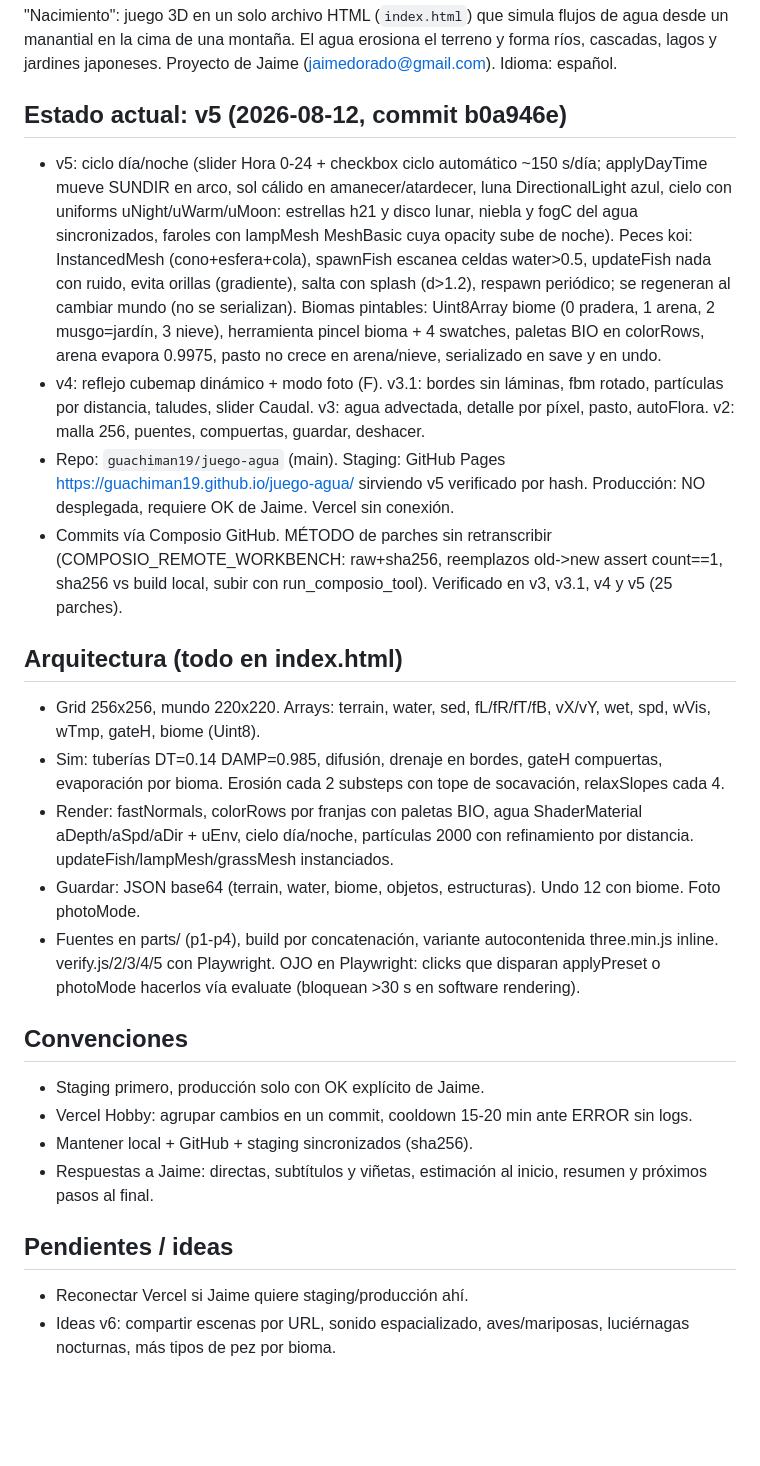
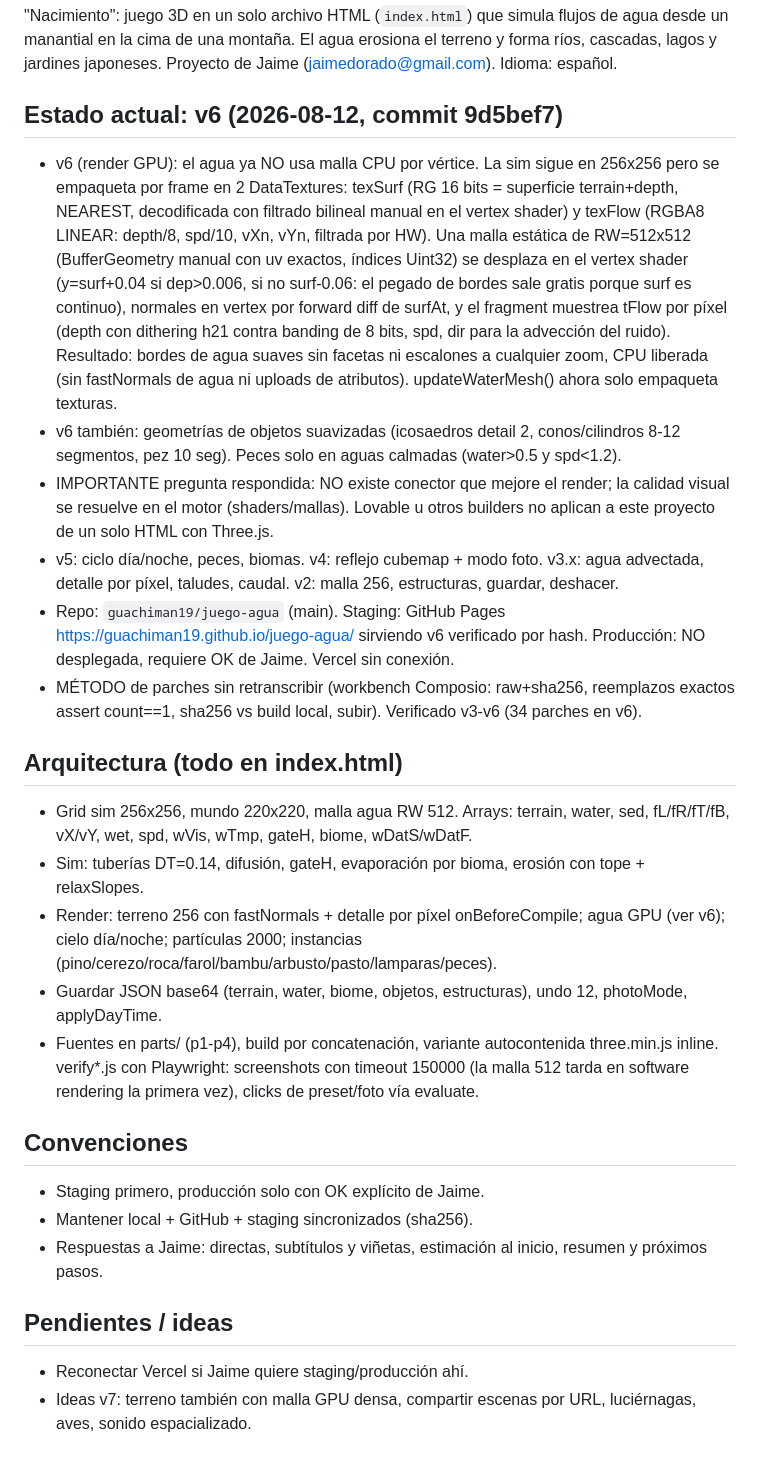
Before and after one commit to guachiman19/juego-agua, a Markdown page: CLAUDE.md, the part around the change. GitHub-like rendering; blank space fills up the shorter version.

Commit message:
docs: memoria actualizada a v6

```diff
--- a/CLAUDE.md
+++ b/CLAUDE.md
@@ -6,29 +6,30 @@ Archivo de contexto para Claude Chat, Claude Code, Claude Cowork y Claude for Ch
 
 "Nacimiento": juego 3D en un solo archivo HTML (`index.html`) que simula flujos de agua desde un manantial en la cima de una montaña. El agua erosiona el terreno y forma ríos, cascadas, lagos y jardines japoneses. Proyecto de Jaime (jaimedorado@gmail.com). Idioma: español.
 
-## Estado actual: v5 (2026-08-12, commit b0a946e)
+## Estado actual: v6 (2026-08-12, commit 9d5bef7)
 
-- v5: ciclo día/noche (slider Hora 0-24 + checkbox ciclo automático ~150 s/día; applyDayTime mueve SUNDIR en arco, sol cálido en amanecer/atardecer, luna DirectionalLight azul, cielo con uniforms uNight/uWarm/uMoon: estrellas h21 y disco lunar, niebla y fogC del agua sincronizados, faroles con lampMesh MeshBasic cuya opacity sube de noche). Peces koi: InstancedMesh (cono+esfera+cola), spawnFish escanea celdas water>0.5, updateFish nada con ruido, evita orillas (gradiente), salta con splash (d>1.2), respawn periódico; se regeneran al cambiar mundo (no se serializan). Biomas pintables: Uint8Array biome (0 pradera, 1 arena, 2 musgo=jardín, 3 nieve), herramienta pincel bioma + 4 swatches, paletas BIO en colorRows, arena evapora 0.9975, pasto no crece en arena/nieve, serializado en save y en undo.
-- v4: reflejo cubemap dinámico + modo foto (F). v3.1: bordes sin láminas, fbm rotado, partículas por distancia, taludes, slider Caudal. v3: agua advectada, detalle por píxel, pasto, autoFlora. v2: malla 256, puentes, compuertas, guardar, deshacer.
-- Repo: `guachiman19/juego-agua` (main). Staging: GitHub Pages https://guachiman19.github.io/juego-agua/ sirviendo v5 verificado por hash. Producción: NO desplegada, requiere OK de Jaime. Vercel sin conexión.
-- Commits vía Composio GitHub. MÉTODO de parches sin retranscribir (COMPOSIO_REMOTE_WORKBENCH: raw+sha256, reemplazos old->new assert count==1, sha256 vs build local, subir con run_composio_tool). Verificado en v3, v3.1, v4 y v5 (25 parches).
+- v6 (render GPU): el agua ya NO usa malla CPU por vértice. La sim sigue en 256x256 pero se empaqueta por frame en 2 DataTextures: texSurf (RG 16 bits = superficie terrain+depth, NEAREST, decodificada con filtrado bilineal manual en el vertex shader) y texFlow (RGBA8 LINEAR: depth/8, spd/10, vXn, vYn, filtrada por HW). Una malla estática de RW=512x512 (BufferGeometry manual con uv exactos, índices Uint32) se desplaza en el vertex shader (y=surf+0.04 si dep>0.006, si no surf-0.06: el pegado de bordes sale gratis porque surf es continuo), normales en vertex por forward diff de surfAt, y el fragment muestrea tFlow por píxel (depth con dithering h21 contra banding de 8 bits, spd, dir para la advección del ruido). Resultado: bordes de agua suaves sin facetas ni escalones a cualquier zoom, CPU liberada (sin fastNormals de agua ni uploads de atributos). updateWaterMesh() ahora solo empaqueta texturas.
+- v6 también: geometrías de objetos suavizadas (icosaedros detail 2, conos/cilindros 8-12 segmentos, pez 10 seg). Peces solo en aguas calmadas (water>0.5 y spd<1.2).
+- IMPORTANTE pregunta respondida: NO existe conector que mejore el render; la calidad visual se resuelve en el motor (shaders/mallas). Lovable u otros builders no aplican a este proyecto de un solo HTML con Three.js.
+- v5: ciclo día/noche, peces, biomas. v4: reflejo cubemap + modo foto. v3.x: agua advectada, detalle por píxel, taludes, caudal. v2: malla 256, estructuras, guardar, deshacer.
+- Repo: `guachiman19/juego-agua` (main). Staging: GitHub Pages https://guachiman19.github.io/juego-agua/ sirviendo v6 verificado por hash. Producción: NO desplegada, requiere OK de Jaime. Vercel sin conexión.
+- MÉTODO de parches sin retranscribir (workbench Composio: raw+sha256, reemplazos exactos assert count==1, sha256 vs build local, subir). Verificado v3-v6 (34 parches en v6).
 
 ## Arquitectura (todo en index.html)
 
-- Grid 256x256, mundo 220x220. Arrays: terrain, water, sed, fL/fR/fT/fB, vX/vY, wet, spd, wVis, wTmp, gateH, biome (Uint8).
-- Sim: tuberías DT=0.14 DAMP=0.985, difusión, drenaje en bordes, gateH compuertas, evaporación por bioma. Erosión cada 2 substeps con tope de socavación, relaxSlopes cada 4.
-- Render: fastNormals, colorRows por franjas con paletas BIO, agua ShaderMaterial aDepth/aSpd/aDir + uEnv, cielo día/noche, partículas 2000 con refinamiento por distancia. updateFish/lampMesh/grassMesh instanciados.
-- Guardar: JSON base64 (terrain, water, biome, objetos, estructuras). Undo 12 con biome. Foto photoMode.
-- Fuentes en parts/ (p1-p4), build por concatenación, variante autocontenida three.min.js inline. verify.js/2/3/4/5 con Playwright. OJO en Playwright: clicks que disparan applyPreset o photoMode hacerlos vía evaluate (bloquean >30 s en software rendering).
+- Grid sim 256x256, mundo 220x220, malla agua RW 512. Arrays: terrain, water, sed, fL/fR/fT/fB, vX/vY, wet, spd, wVis, wTmp, gateH, biome, wDatS/wDatF.
+- Sim: tuberías DT=0.14, difusión, gateH, evaporación por bioma, erosión con tope + relaxSlopes.
+- Render: terreno 256 con fastNormals + detalle por píxel onBeforeCompile; agua GPU (ver v6); cielo día/noche; partículas 2000; instancias (pino/cerezo/roca/farol/bambu/arbusto/pasto/lamparas/peces).
+- Guardar JSON base64 (terrain, water, biome, objetos, estructuras), undo 12, photoMode, applyDayTime.
+- Fuentes en parts/ (p1-p4), build por concatenación, variante autocontenida three.min.js inline. verify*.js con Playwright: screenshots con timeout 150000 (la malla 512 tarda en software rendering la primera vez), clicks de preset/foto vía evaluate.
 
 ## Convenciones
 
 - Staging primero, producción solo con OK explícito de Jaime.
-- Vercel Hobby: agrupar cambios en un commit, cooldown 15-20 min ante ERROR sin logs.
 - Mantener local + GitHub + staging sincronizados (sha256).
-- Respuestas a Jaime: directas, subtítulos y viñetas, estimación al inicio, resumen y próximos pasos al final.
+- Respuestas a Jaime: directas, subtítulos y viñetas, estimación al inicio, resumen y próximos pasos.
 
 ## Pendientes / ideas
 
 - Reconectar Vercel si Jaime quiere staging/producción ahí.
-- Ideas v6: compartir escenas por URL, sonido espacializado, aves/mariposas, luciérnagas nocturnas, más tipos de pez por bioma.
+- Ideas v7: terreno también con malla GPU densa, compartir escenas por URL, luciérnagas, aves, sonido espacializado.
```
